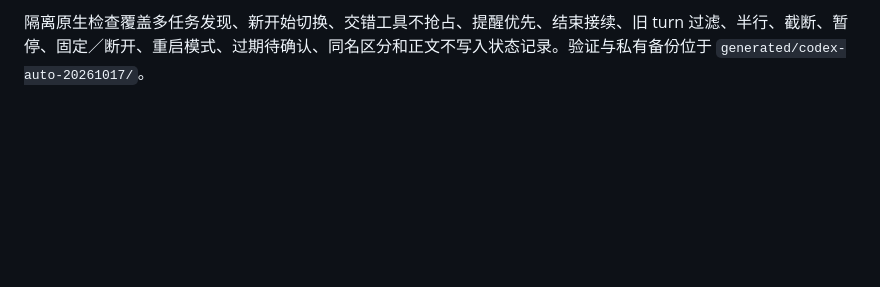
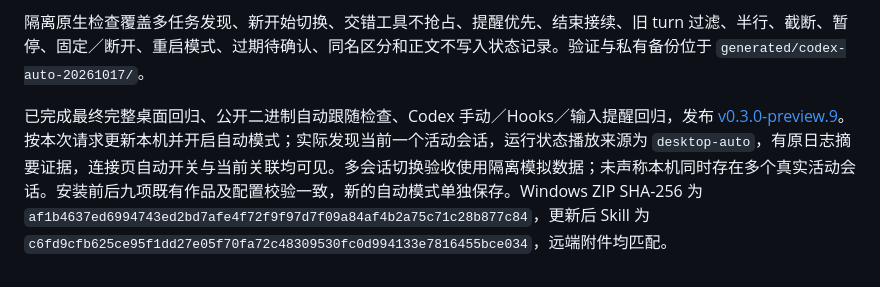
Before and after one commit to tanghuanqiang/ai-pet, a Markdown page: IMPLEMENTATION-PLAN.md, the part around the change. GitHub-like rendering; blank space fills up the shorter version.

Commit message:
Record verified automatic Codex follow release and local activation

```diff
--- a/IMPLEMENTATION-PLAN.md
+++ b/IMPLEMENTATION-PLAN.md
@@ -165,3 +165,5 @@
 扫描最多 32 个近期、验证过身份且排除子代理的本机桌面根会话，共用已有严格状态／明确输入请求解析器；文件 mtime 只用于发现文件，不证明任务运行。按会话保存偏移与输入匹配状态，限制单次读取，忽略错误和半写入行，处理截断。初次只采纳两分钟内明确信号；活动状态超过五分钟无新信号显示待确认并休息，不产生假的结束／暂停。没有接上当前桌面宿主的公开状态订阅，因此远程、云端、超出扫描上限和长时间无信号等边界仍存在。已识别的输入请求不会被其自身工具完成误清除，回答后需新开始事件或 Agent/Hook 明确恢复。
 
 隔离原生检查覆盖多任务发现、新开始切换、交错工具不抢占、提醒优先、结束接续、旧 turn 过滤、半行、截断、暂停、固定／断开、重启模式、过期待确认、同名区分和正文不写入状态记录。验证与私有备份位于 `generated/codex-auto-20261017/`。
+
+已完成最终完整桌面回归、公开二进制自动跟随检查、Codex 手动／Hooks／输入提醒回归，发布 [v0.3.0-preview.9](https://github.com/tanghuanqiang/ai-pet/releases/tag/v0.3.0-preview.9)。按本次请求更新本机并开启自动模式；实际发现当前一个活动会话，运行状态播放来源为 `desktop-auto`，有原日志摘要证据，连接页自动开关与当前关联均可见。多会话切换验收使用隔离模拟数据；未声称本机同时存在多个真实活动会话。安装前后九项既有作品及配置校验一致，新的自动模式单独保存。Windows ZIP SHA-256 为 `af1b4637ed6994743ed2bd7afe4f72f9f97d7f09a84af4b2a75c71c28b877c84`，更新后 Skill 为 `c6fd9cfb625ce95f1dd27e05f70fa72c48309530fc0d994133e7816455bce034`，远端附件均匹配。
```
